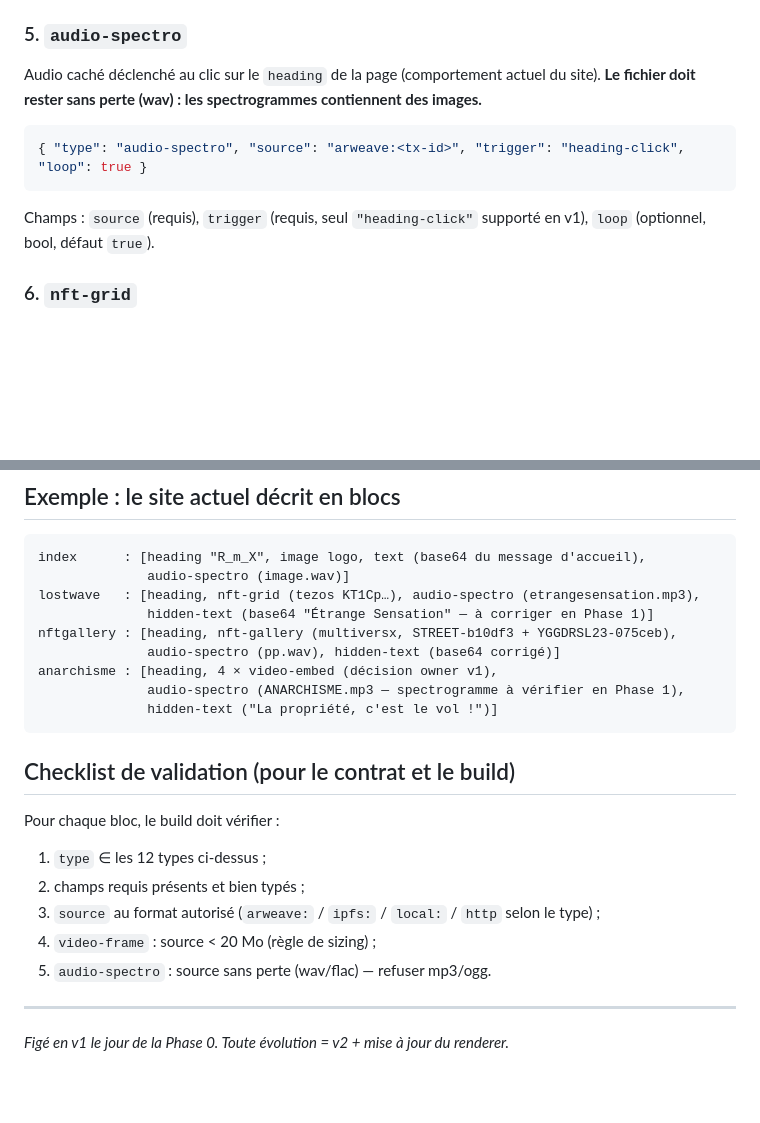
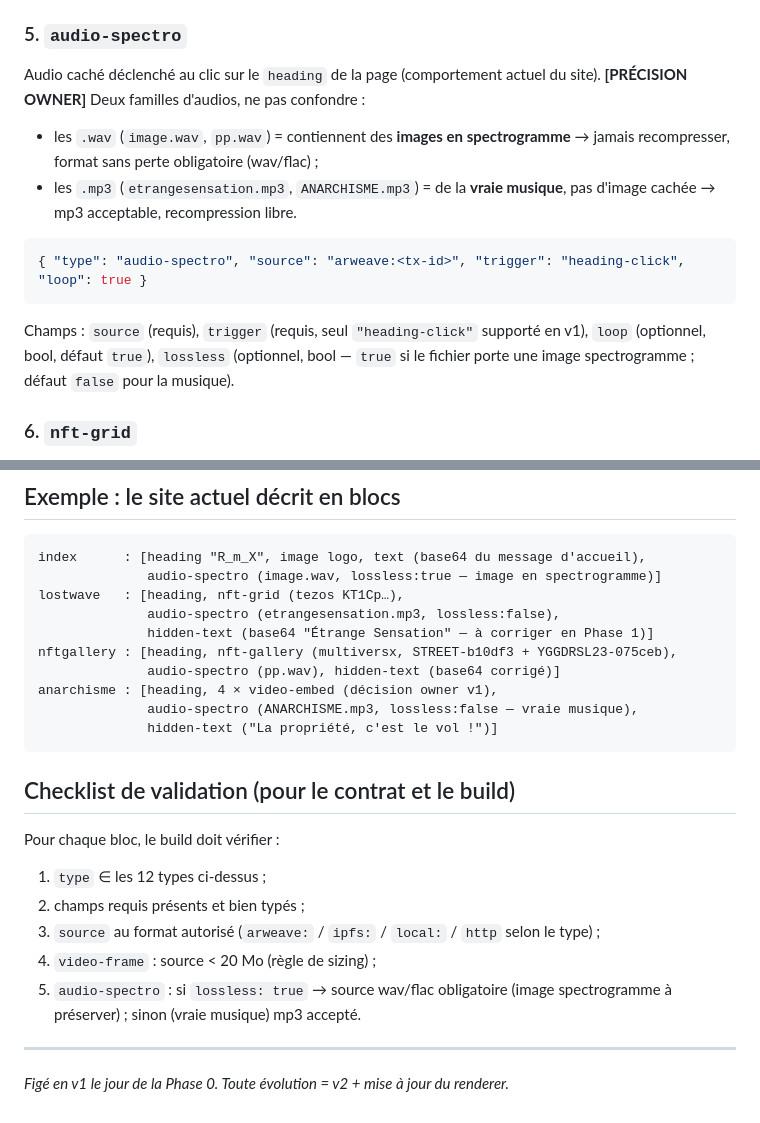
Before and after one commit to 0rmx0/rmx_website, a Markdown page: docs/blocks.md, 2 parts joined by grey strips. GitHub-like rendering; blank space fills up the shorter version.

Commit message:
blocks.md : précision owner — les mp3 sont de la vraie musique, champ lossless pour les wav spectrogramme
Co-authored-by: 0rmx0 <0rmx0@users.noreply.github.com>

````diff
--- a/docs/blocks.md
+++ b/docs/blocks.md
@@ -59,12 +59,17 @@ classe CSS du renderer : `hero`, `full`, `inline`).
 
 ### 5. `audio-spectro`
 Audio caché déclenché au clic sur le `heading` de la page (comportement actuel du site).
-**Le fichier doit rester sans perte (wav) : les spectrogrammes contiennent des images.**
+**[PRÉCISION OWNER]** Deux familles d'audios, ne pas confondre :
+- les `.wav` (`image.wav`, `pp.wav`) = contiennent des **images en spectrogramme** →
+  jamais recompresser, format sans perte obligatoire (wav/flac) ;
+- les `.mp3` (`etrangesensation.mp3`, `ANARCHISME.mp3`) = de la **vraie musique**, pas
+  d'image cachée → mp3 acceptable, recompression libre.
 ```json
 { "type": "audio-spectro", "source": "arweave:<tx-id>", "trigger": "heading-click", "loop": true }
 ```
 Champs : `source` (requis), `trigger` (requis, seul `"heading-click"` supporté en v1),
-`loop` (optionnel, bool, défaut `true`).
+`loop` (optionnel, bool, défaut `true`), `lossless` (optionnel, bool — `true` si le fichier
+porte une image spectrogramme ; défaut `false` pour la musique).
 
 ### 6. `nft-grid`
 Grille de tuiles NFT (page Lostwave actuelle) : chaque token rendu comme carré coloré
@@ -142,13 +147,14 @@ Les pages hors menu existent (pattern caché, easter egg). Les niveaux de mémoi
 
 ```
 index      : [heading "R_m_X", image logo, text (base64 du message d'accueil),
-              audio-spectro (image.wav)]
-lostwave   : [heading, nft-grid (tezos KT1Cp…), audio-spectro (etrangesensation.mp3),
+              audio-spectro (image.wav, lossless:true — image en spectrogramme)]
+lostwave   : [heading, nft-grid (tezos KT1Cp…),
+              audio-spectro (etrangesensation.mp3, lossless:false),
               hidden-text (base64 "Étrange Sensation" — à corriger en Phase 1)]
 nftgallery : [heading, nft-gallery (multiversx, STREET-b10df3 + YGGDRSL23-075ceb),
               audio-spectro (pp.wav), hidden-text (base64 corrigé)]
 anarchisme : [heading, 4 × video-embed (décision owner v1),
-              audio-spectro (ANARCHISME.mp3 — spectrogramme à vérifier en Phase 1),
+              audio-spectro (ANARCHISME.mp3, lossless:false — vraie musique),
               hidden-text ("La propriété, c'est le vol !")]
 ```
 
@@ -159,7 +165,8 @@ Pour chaque bloc, le build doit vérifier :
 2. champs requis présents et bien typés ;
 3. `source` au format autorisé (`arweave:` / `ipfs:` / `local:` / `http` selon le type) ;
 4. `video-frame` : source < 20 Mo (règle de sizing) ;
-5. `audio-spectro` : source sans perte (wav/flac) — refuser mp3/ogg.
+5. `audio-spectro` : si `lossless: true` → source wav/flac obligatoire (image
+   spectrogramme à préserver) ; sinon (vraie musique) mp3 accepté.
 
 ---
 
````
